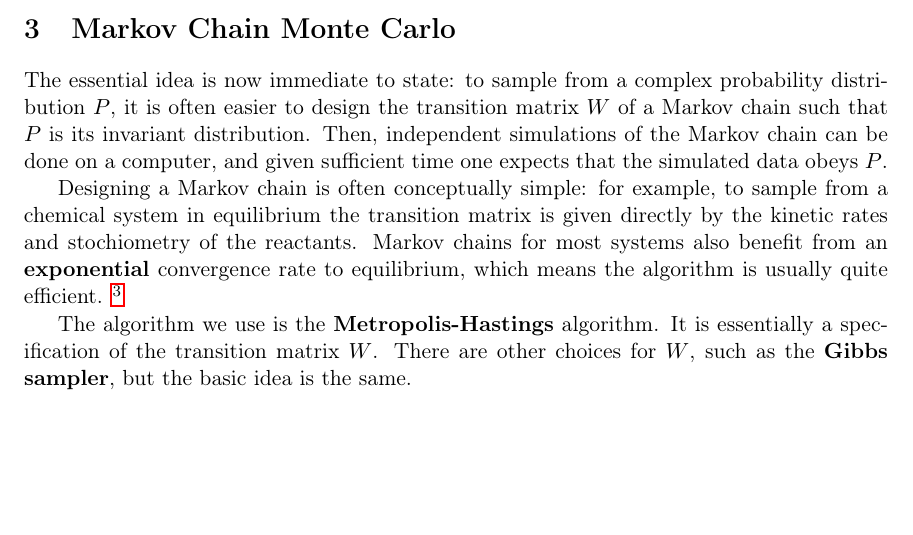
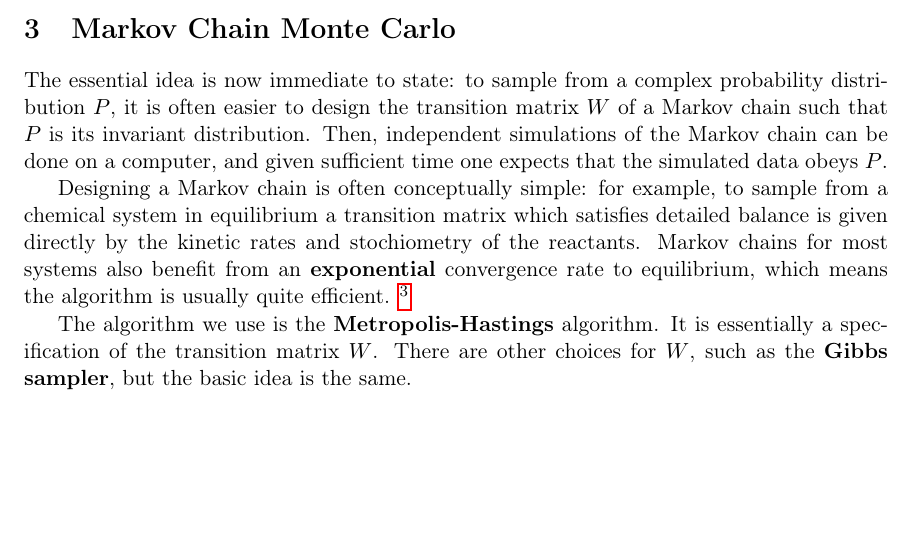
Before and after one commit to jesseylin/maxent, a LaTeX document (papers/W1/W1.tex): part of page 5 of 5, cut so that both start at the same text. Compiled offline with pdfLaTeX.

Commit message:
chore: update notes

```diff
--- a/papers/W1/W1.tex
+++ b/papers/W1/W1.tex
@@ -241,10 +241,11 @@ Then, independent simulations of the Markov chain can be done on a computer, and
 given sufficient time one expects that the simulated data obeys \(P\).
 
 Designing a Markov chain is often conceptually simple: for example, to sample
-from a chemical system in equilibrium the transition matrix is given directly by
-the kinetic rates and stochiometry of the reactants. Markov chains for most
-systems also benefit from an \textbf{exponential} convergence rate to equilibrium,
-which means the algorithm is usually quite efficient. \footnote{A notable exception occurs with systems which are at a critical point.
+from a chemical system in equilibrium a transition matrix which satisfies
+detailed balance is given directly by the kinetic rates and stochiometry of the
+reactants. Markov chains for most systems also benefit from an \textbf{exponential}
+convergence rate to equilibrium, which means the algorithm is usually quite
+efficient. \footnote{A notable exception occurs with systems which are at a critical point.
 This is an extremely rich subject, especially in study of the Ising model. It's
 out of scope of our project but I encourage looking it up!}
 
```
Also changed, not shown: papers/W1/W1.pdf, papers/W1/W1.tex (18 more changed lines), 1 other file.
